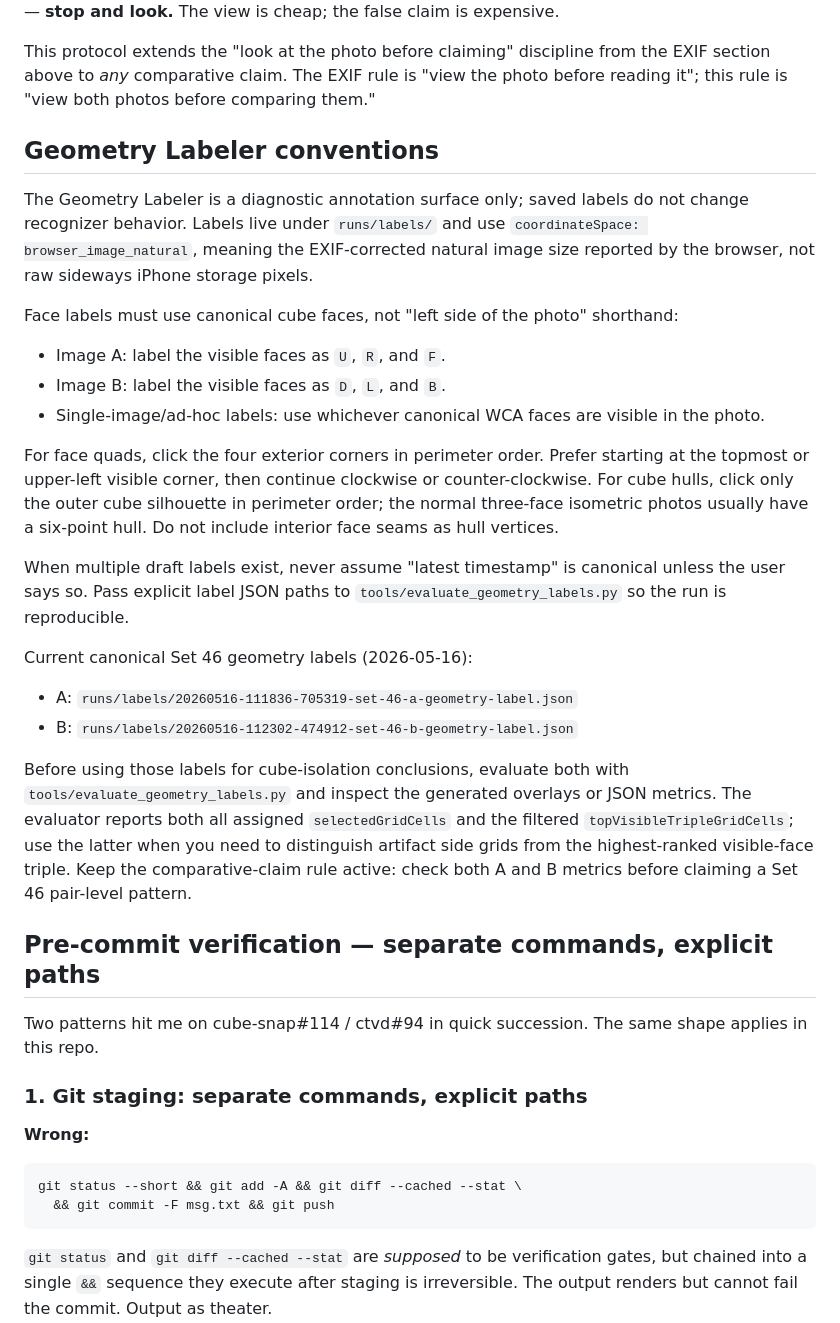
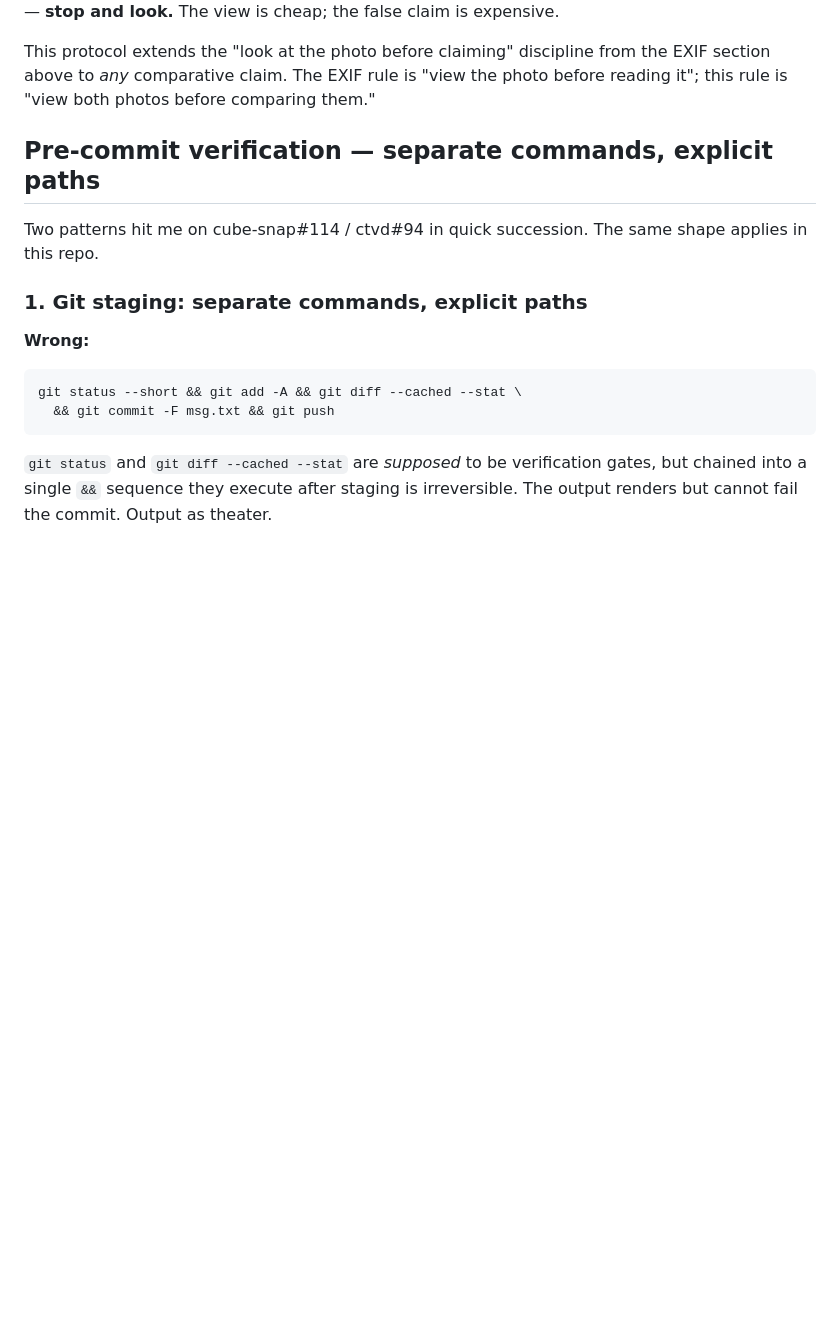
Before and after one commit to jeffhuber/cube-two-view-debugger, a Markdown page: CLAUDE.md, the part around the change. Drawn GitHub-style; blank space fills up the shorter version.

Commit message:
Remove unintended Geometry Labeler section from this PR
My earlier commit (39f8d71) accidentally bundled the user's
local working-tree edits to CLAUDE.md (the "Geometry Labeler
conventions" section) together with the intended "Default to
acting" addition. Devin flagged this on PR #98 (line 147 — the
canonical Set 46 label paths reference `runs/labels/...` which
is gitignored, so the documentation isn't durable).

The Geometry Labeler section belongs in Codex's own branch
(codex/geometry-labeler-template-workflow) where it's being
finalized properly. Removing it from this PR so the squash-merge
diff against main is purely the "Default to acting" addition.

After this commit, the branch's net change vs origin/main is
just the "## Default to acting on non-destructive next steps"
section that this PR is supposed to deliver.

Co-Authored-By: Claude Opus 4.7 (1M context) <noreply@anthropic.com>

```diff
--- a/CLAUDE.md
+++ b/CLAUDE.md
@@ -114,47 +114,6 @@ This protocol extends the "look at the photo before claiming"
 discipline from the EXIF section above to *any* comparative claim.
 The EXIF rule is "view the photo before reading it"; this rule is
 "view both photos before comparing them."
-
-## Geometry Labeler conventions
-
-The Geometry Labeler is a diagnostic annotation surface only; saved
-labels do not change recognizer behavior. Labels live under
-`runs/labels/` and use `coordinateSpace: browser_image_natural`,
-meaning the EXIF-corrected natural image size
-reported by the browser, not raw sideways iPhone storage pixels.
-
-Face labels must use canonical cube faces, not "left side of the
-photo" shorthand:
-
-- Image A: label the visible faces as `U`, `R`, and `F`.
-- Image B: label the visible faces as `D`, `L`, and `B`.
-- Single-image/ad-hoc labels: use whichever canonical WCA faces are
-  visible in the photo.
-
-For face quads, click the four exterior corners in perimeter order.
-Prefer starting at the topmost or upper-left visible corner, then
-continue clockwise or counter-clockwise. For cube hulls, click only the
-outer cube silhouette in perimeter order; the normal three-face
-isometric photos usually have a six-point hull. Do not include interior
-face seams as hull vertices.
-
-When multiple draft labels exist, never assume "latest timestamp" is
-canonical unless the user says so. Pass explicit label JSON paths to
-`tools/evaluate_geometry_labels.py` so the run is reproducible.
-
-Current canonical Set 46 geometry labels (2026-05-16):
-
-- A: `runs/labels/20260516-111836-705319-set-46-a-geometry-label.json`
-- B: `runs/labels/20260516-112302-474912-set-46-b-geometry-label.json`
-
-Before using those labels for cube-isolation conclusions, evaluate
-both with `tools/evaluate_geometry_labels.py` and inspect the generated
-overlays or JSON metrics. The evaluator reports both all assigned
-`selectedGridCells` and the filtered `topVisibleTripleGridCells`; use
-the latter when you need to distinguish artifact side grids from the
-highest-ranked visible-face triple. Keep the comparative-claim rule
-active: check both A and B metrics before claiming a Set 46 pair-level
-pattern.
 
 ## Pre-commit verification — separate commands, explicit paths
 
```
